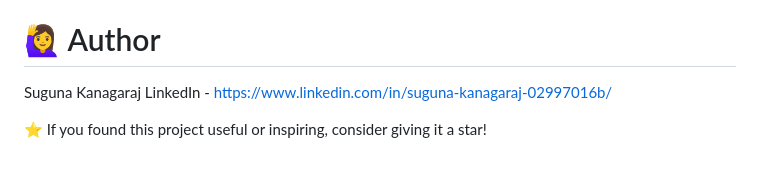
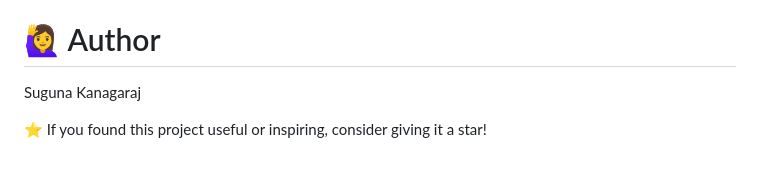
Before and after one commit to SugunaK14/ai-visual-helper, a Markdown page: README.md, the part around the change. GitHub-like rendering.

```diff
--- a/README.md
+++ b/README.md
@@ -85,6 +85,5 @@ This project is licensed under the MIT License. See the LICENSE file for details
 
 # 🙋‍♀️ Author
 Suguna Kanagaraj
-LinkedIn - https://www.linkedin.com/in/suguna-kanagaraj-02997016b/
 
 ⭐ If you found this project useful or inspiring, consider giving it a star!
```
